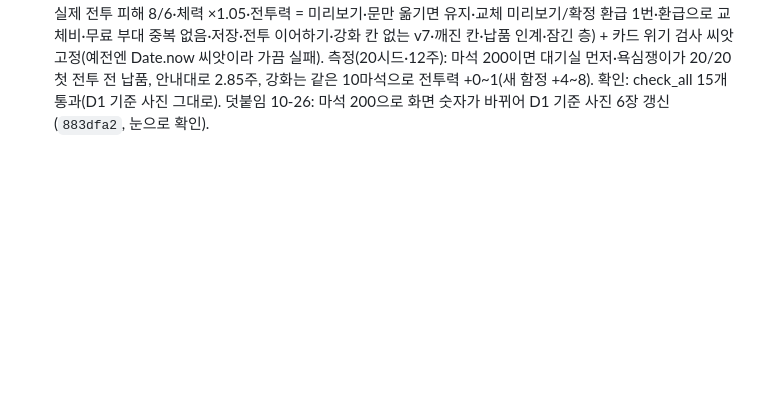
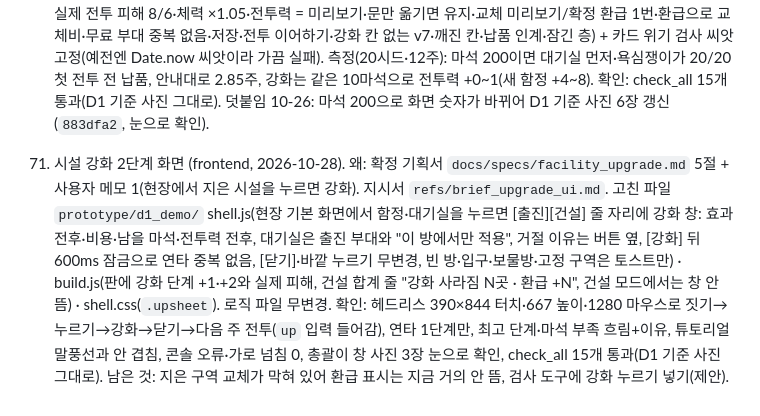
Before and after one commit to stlemm-rgb/dungeon, a Markdown page: PROGRESS.md, the part around the change. Drawn GitHub-style; blank space fills up the shorter version.

Commit message:
PROGRESS 71·HANDOFF·FEATURES: 시설 강화 2단계 화면 합침
Co-Authored-By: Claude Opus 5.5 <noreply@anthropic.com>

```diff
--- a/PROGRESS.md
+++ b/PROGRESS.md
@@ -142,3 +142,5 @@
 69. D1 화면 다듬기 1차 (frontend, 2026-10-24). 왜: 사용자 플레이 메모 — 끄는 그림이 손·커서 위에 떠서 놓일 곳이 어긋남(마우스·손가락 둘 다), 튜토리얼 말풍선이 나오고 사라질 때 화면이 밀림. 지시서 `refs/brief_d1_ui_polish1.md`. 원인: 끄는 그림이 127×65px에 글까지 달려 커서 밑 칸을 가렸고, 터치는 판정점이 64px 위. 고침 `prototype/d1_demo/` build.js(`LIFT` 없앰 → 판정점 = 손·커서 끝, 시설 30px 아이콘·문 26×11 막대, 가리킨 칸 노란 굵은 테두리·벽 슬롯 초록 확대, 안내·거절 이유는 아래 합계 줄, 끄는 동안 합계 줄 높이 고정) · shell.js·shell.css(`#tut` 겹쳐 띄우기, 반짝이는 대상을 가리면 위 자리 `tutPlace`, 위 자리 말풍선은 클릭 통과) · battle.js(카드 화면 자리 유지) · index.html(제목 "D1 데모"). 확인: 터치 390·마우스 1280 모두 손 좌표 칸(C6)에 놓임, 말풍선 8단계 전후 화면 요소 위치 변화 0개(전: 건설 248/266개 움직임), 반짝이는 대상 가림 0, 콘솔 오류 0, check_all 15개 통과(D1 기준 사진 그대로).
 
 70. 시설 강화 구현 1단계 로직 (core-dev, 2026-10-25). 왜: 확정 기획서 `docs/specs/facility_upgrade.md`(8절 추천 A) — 전투를 보고 잘 쓰인 함정·대기실을 강화할지 새로 지을지 고르게. 지시서 `refs/brief_upgrade_core.md`. 고친 파일 `prototype/d1_demo/` battle_data.js(`FAC_UP` 단계 표: 함정 피해 6·7·8, 대기실 전투 체력 ×1·1.05·1.10, 비용 10 -> 20 · q1 시작 마석 110 -> 200 시험 + 측정표 주석) · progress.js(`upgradeInfo`·`upgradeFacility`·`upgradeLevel`, 저장 칸 `site.ups`(v7 그대로, 없으면 기본 단계), 전투력 `powerParts`·편성에 강화 반영, 가치에는 안 더함, `previewLayout`·`commitLayout`에 `upLost`·`refund`(교체·철거 확정 때 실제 낸 강화 마석만 한 번 환급), `battleInput().up`, 납품 보고 `upgrades`) · battle_sim.js(`S.up`: 함정 피해 + 강화, 대기실 체력 × 배율은 create 때 한 번, 저장 지점 복원 때 중복 없음) · API.md 14절. `tools/test_d1_core.py` 14절 검사(단계·비용·거절 9종·닫기 무변경·연속 누르기·실제 전투 피해 8/6·체력 ×1.05·전투력 = 미리보기·문만 옮기면 유지·교체 미리보기/확정 환급 1번·환급으로 교체비·무료 부대 중복 없음·저장·전투 이어하기·강화 칸 없는 v7·깨진 칸·납품 인계·잠긴 층) + 카드 위기 검사 씨앗 고정(예전엔 Date.now 씨앗이라 가끔 실패). 측정(20시드·12주): 마석 200이면 대기실 먼저·욕심쟁이가 20/20 첫 전투 전 납품, 안내대로 2.85주, 강화는 같은 10마석으로 전투력 +0~1(새 함정 +4~8). 확인: check_all 15개 통과(D1 기준 사진 그대로). 덧붙임 10-26: 마석 200으로 화면 숫자가 바뀌어 D1 기준 사진 6장 갱신(`883dfa2`, 눈으로 확인).
+
+71. 시설 강화 2단계 화면 (frontend, 2026-10-28). 왜: 확정 기획서 `docs/specs/facility_upgrade.md` 5절 + 사용자 메모 1(현장에서 지은 시설을 누르면 강화). 지시서 `refs/brief_upgrade_ui.md`. 고친 파일 `prototype/d1_demo/` shell.js(현장 기본 화면에서 함정·대기실을 누르면 [출진][건설] 줄 자리에 강화 창: 효과 전후·비용·남을 마석·전투력 전후, 대기실은 출진 부대와 "이 방에서만 적용", 거절 이유는 버튼 옆, [강화] 뒤 600ms 잠금으로 연타 중복 없음, [닫기]·바깥 누르기 무변경, 빈 방·입구·보물방·고정 구역은 토스트만) · build.js(판에 강화 단계 +1·+2와 실제 피해, 건설 합계 줄 "강화 사라짐 N곳 · 환급 +N", 건설 모드에서는 창 안 뜸) · shell.css(`.upsheet`). 로직 파일 무변경. 확인: 헤드리스 390×844 터치·667 높이·1280 마우스로 짓기→누르기→강화→닫기→다음 주 전투(`up` 입력 들어감), 연타 1단계만, 최고 단계·마석 부족 흐림+이유, 튜토리얼 말풍선과 안 겹침, 콘솔 오류·가로 넘침 0, 총괄이 창 사진 3장 눈으로 확인, check_all 15개 통과(D1 기준 사진 그대로). 남은 것: 지은 구역 교체가 막혀 있어 환급 표시는 지금 거의 안 뜸, 검사 도구에 강화 누르기 넣기(제안).
```
Also changed, not shown: HANDOFF.md (+3 -3 lines), docs/FEATURES.md (+1 -1 lines).
